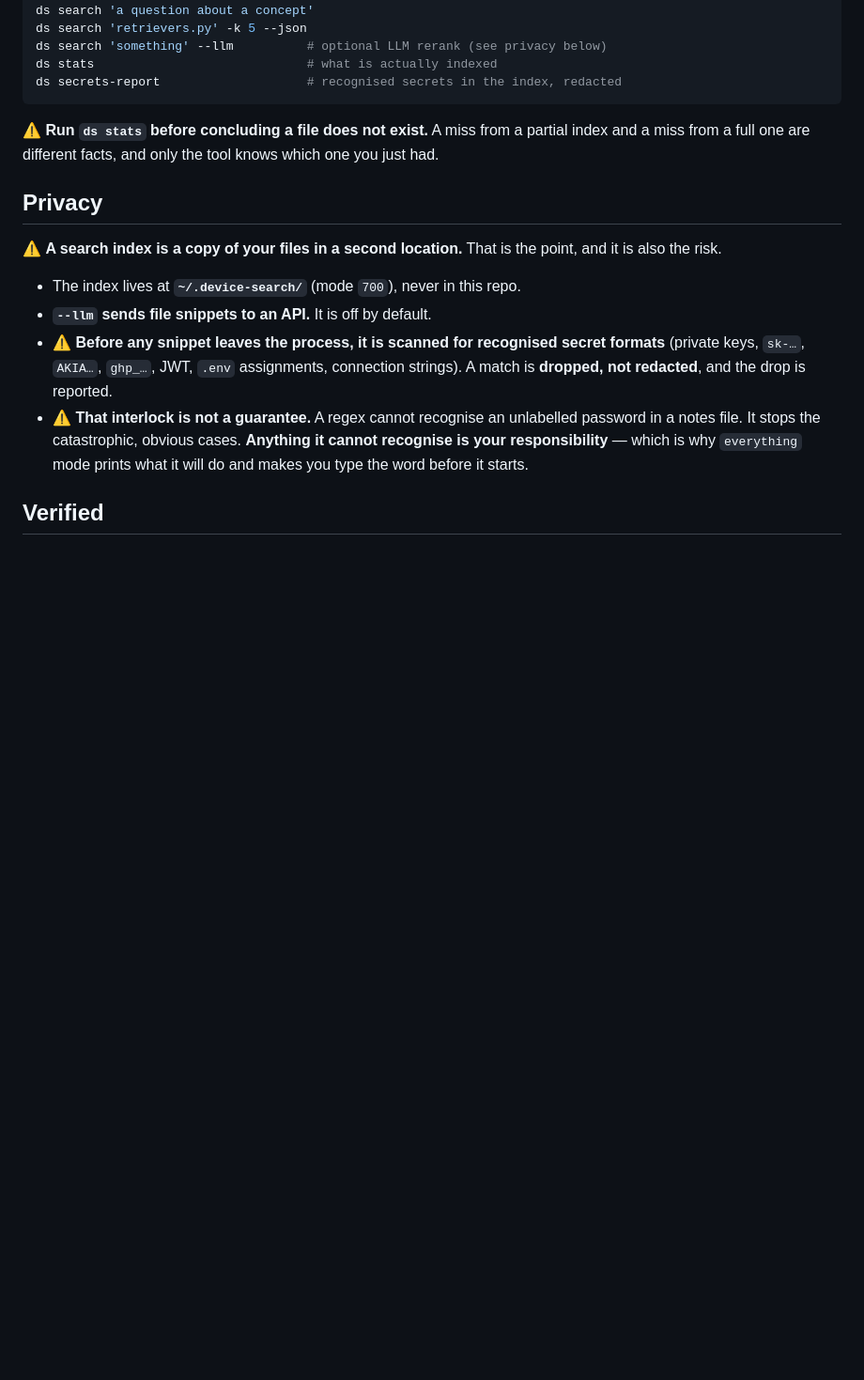
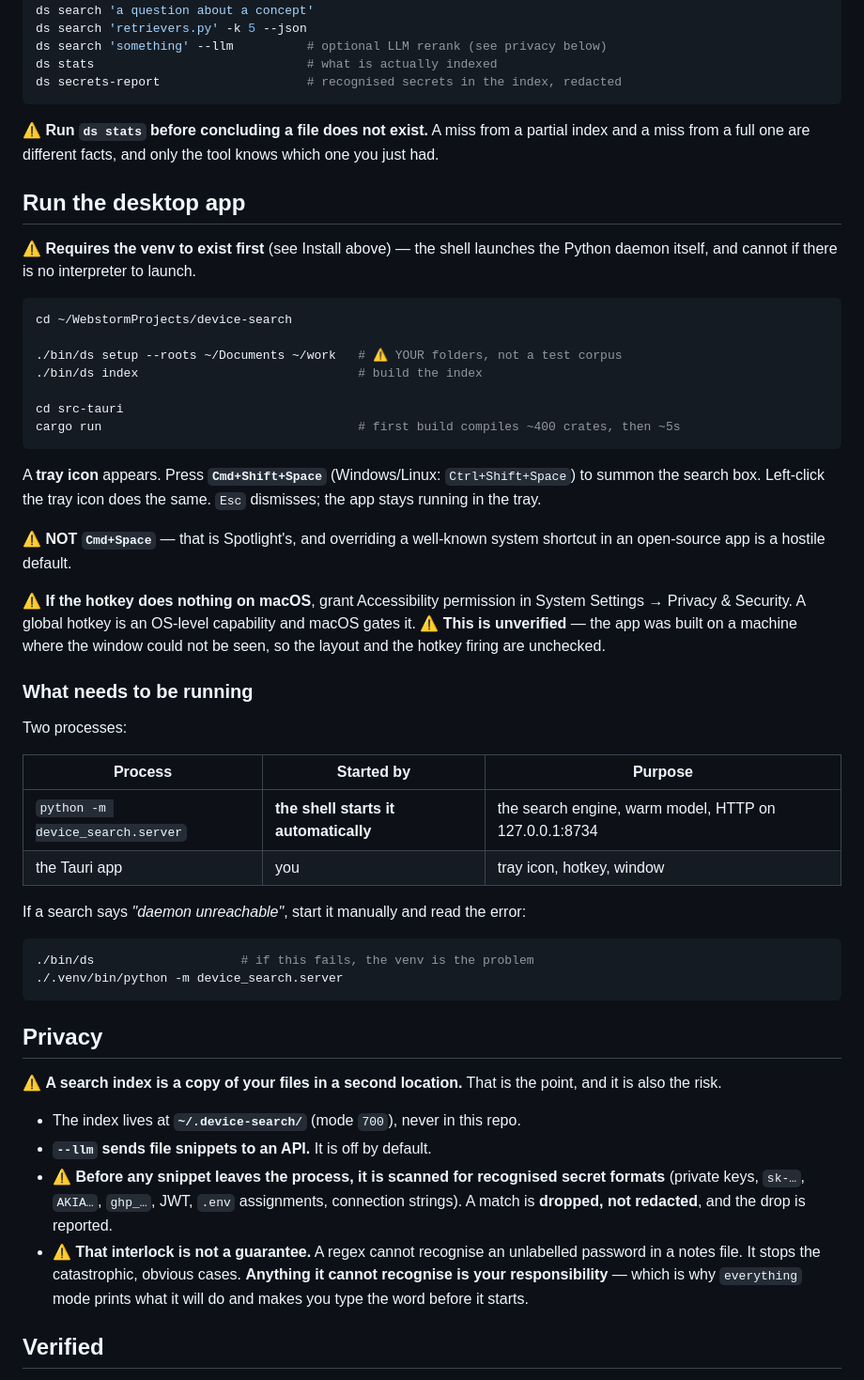
Before and after one commit to esecoder/device-search, a Markdown page: README.md, the part around one of its changes. Shown at 94% size. GitHub-like rendering; blank space fills up the shorter version.

Commit message:
Document the desktop app, which the README never mentioned
grep for 'cargo run' or 'Tauri' in README.md returned ZERO matches. The app was
built, committed, and had no way to be discovered — the same failure as the
agentic-RAG module that was invisible a few sessions ago. A real thing nobody
can find is indistinguishable from a thing that does not exist.

  - an install table, because the size is now a choice (264 MB / +110 MB / +2 GB)
  - a note that onnxruntime is pinned below 1.20 and why: 1.23+ is built for
    macOS 13.4 and fails to load on 13.0
  - a 'Run the desktop app' section: the exact commands, and what the tray icon
    and hotkey should do when it works
  - the two processes and who starts which, because 'daemon unreachable' is the
    failure a user will hit first and it has three possible causes
  - the macOS Accessibility caveat for global hotkeys, marked UNVERIFIED

⚠️ Also documents that the hotkey is NOT Cmd+Space. Overriding Spotlight in an
open-source app is a hostile default, and a user who tries it and gets Spotlight
will conclude the app is broken.

````diff
--- a/README.md
+++ b/README.md
@@ -109,6 +123,48 @@ ds secrets-report                    # recognised secrets in the index, redacted
 
 ⚠️ **Run `ds stats` before concluding a file does not exist.** A miss from a partial index and a
 miss from a full one are different facts, and only the tool knows which one you just had.
+
+## Run the desktop app
+
+⚠️ **Requires the venv to exist first** (see Install above) — the shell launches the Python
+daemon itself, and cannot if there is no interpreter to launch.
+
+```bash
+cd ~/WebstormProjects/device-search
+
+./bin/ds setup --roots ~/Documents ~/work   # ⚠️ YOUR folders, not a test corpus
+./bin/ds index                              # build the index
+
+cd src-tauri
+cargo run                                   # first build compiles ~400 crates, then ~5s
+```
+
+A **tray icon** appears. Press **`Cmd+Shift+Space`** (Windows/Linux: `Ctrl+Shift+Space`) to
+summon the search box. Left-click the tray icon does the same. `Esc` dismisses; the app stays
+running in the tray.
+
+⚠️ **NOT `Cmd+Space`** — that is Spotlight's, and overriding a well-known system shortcut in an
+open-source app is a hostile default.
+
+⚠️ **If the hotkey does nothing on macOS**, grant Accessibility permission in
+System Settings → Privacy & Security. A global hotkey is an OS-level capability and macOS gates
+it. ⚠️ **This is unverified** — the app was built on a machine where the window could not be
+seen, so the layout and the hotkey firing are unchecked.
+
+### What needs to be running
+
+Two processes:
+
+| Process | Started by | Purpose |
+|---|---|---|
+| `python -m device_search.server` | **the shell starts it automatically** | the search engine, warm model, HTTP on 127.0.0.1:8734 |
+| the Tauri app | you | tray icon, hotkey, window |
+
+If a search says *"daemon unreachable"*, start it manually and read the error:
+```bash
+./bin/ds                    # if this fails, the venv is the problem
+./.venv/bin/python -m device_search.server
+```
 
 ## Privacy
 
````
Also changed, not shown: other parts of README.md (+16 -2 lines).
